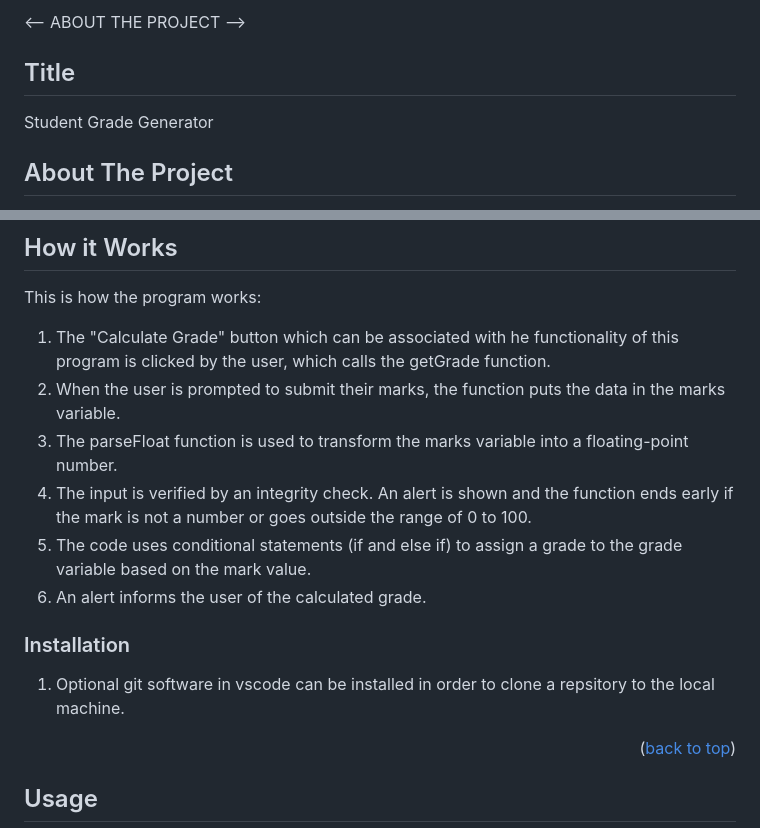
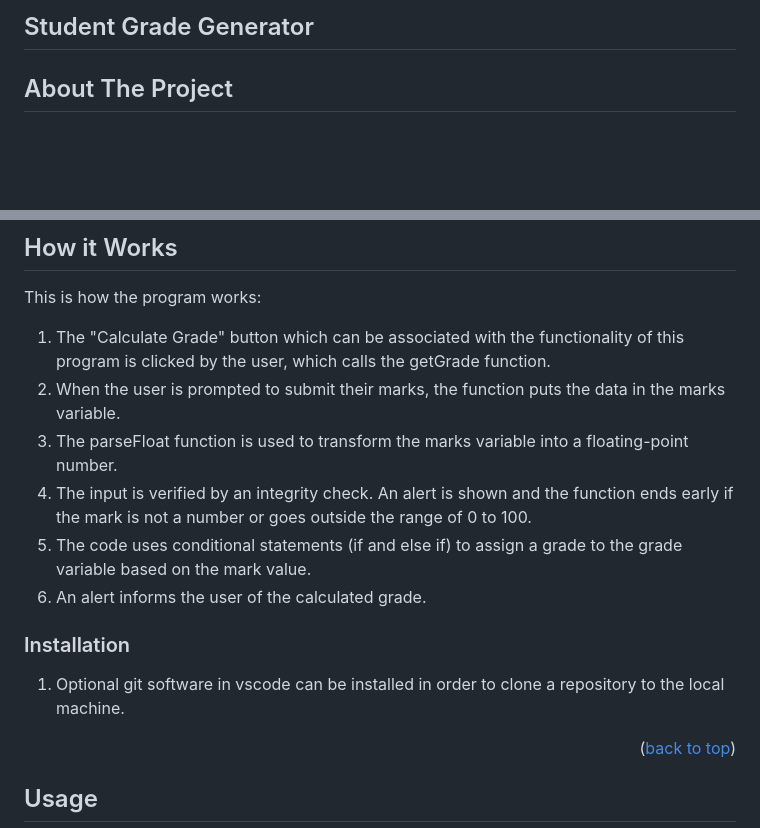
Before and after one commit to computeman/phase-1-toy-problem, a Markdown page: Student Grade Generator/README.md, 2 parts joined by grey strips. Rendered like a GitHub page; blank space fills up the shorter version.

```diff
--- a/Student Grade Generator/README.md
+++ b/Student Grade Generator/README.md
@@ -1,6 +1,5 @@
-<-- ABOUT THE PROJECT -->
-## Title
-Student Grade Generator
+<!-- ABOUT THE PROJECT -->
+## Student Grade Generator
 ## About The Project
 
 Based on the marks that the user has entered, this JavaScript code determines the grade. The user is prompted to enter their scores on a scale of 0 to 100. The code then runs an integrity check to ensure the accuracy of the input, computes the appropriate grade, and presents the result to the user.
@@ -22,7 +21,7 @@ This project was build using:
 ## How it Works
 This is how the program works:
 
-1. The "Calculate Grade" button which can be associated with he functionality of this program is clicked by the user, which calls the getGrade function.
+1. The "Calculate Grade" button which can be associated with the functionality of this program is clicked by the user, which calls the getGrade function.
 2. When the user is prompted to submit their marks, the function puts the data in the marks variable.
 3. The parseFloat function is used to transform the marks variable into a floating-point number.
 4. The input is verified by an integrity check. An alert is shown and the function ends early if the mark is not a number or goes outside the range of 0 to 100.
@@ -32,7 +31,7 @@ This is how the program works:
 
 ### Installation
 
-1. Optional git software in vscode can be installed in order to clone a repsitory to the local machine.
+1. Optional git software in vscode can be installed in order to clone a repository to the local machine.
 
 <p align="right">(<a href="#readme-top">back to top</a>)</p>
 
```
